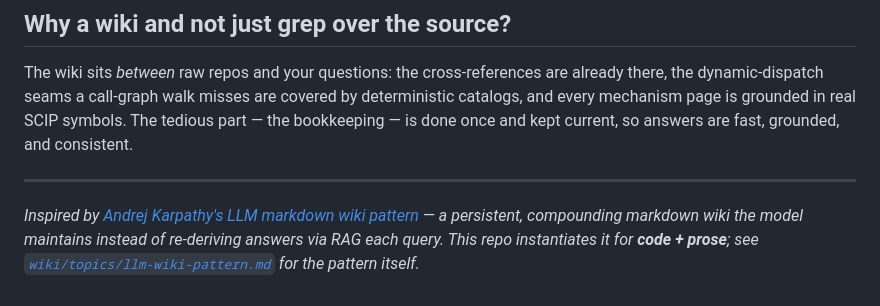
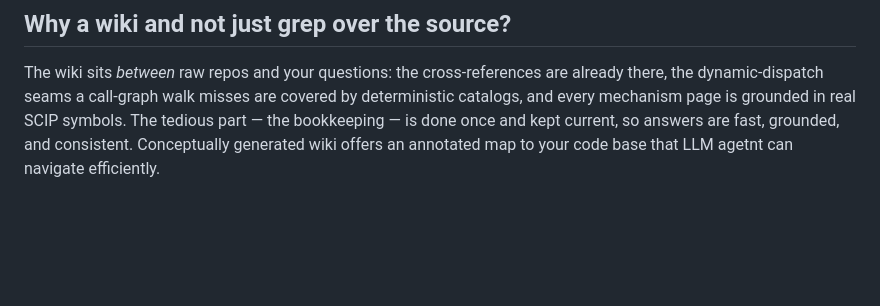
Before and after one commit to vlasenkoalexey/wikify-repo-demo, a Markdown page: README.md, the part around the change. GitHub-like rendering; blank space fills up the shorter version.

Commit message:
README: close with a line on the generated wiki as an annotated code map

```diff
--- a/README.md
+++ b/README.md
@@ -99,11 +99,5 @@ Then follow **Make your own** below to ingest *your* repos and articles into it.
 The wiki sits *between* raw repos and your questions: the cross-references are already there, the
 dynamic-dispatch seams a call-graph walk misses are covered by deterministic catalogs, and every
 mechanism page is grounded in real SCIP symbols. The tedious part — the bookkeeping — is done once
-and kept current, so answers are fast, grounded, and consistent.
-
----
-
-*Inspired by [Andrej Karpathy's LLM markdown wiki pattern](https://gist.github.com/karpathy/442a6bf555914893e9891c11519de94f)
-— a persistent, compounding markdown wiki the model maintains instead of re-deriving answers via RAG each
-query. This repo instantiates it for **code + prose**; see [`wiki/topics/llm-wiki-pattern.md`](wiki/topics/llm-wiki-pattern.md)
-for the pattern itself.*
+and kept current, so answers are fast, grounded, and consistent. Conceptually generated wiki offers an annotated
+map to your code base that LLM agetnt can navigate efficiently.
```
